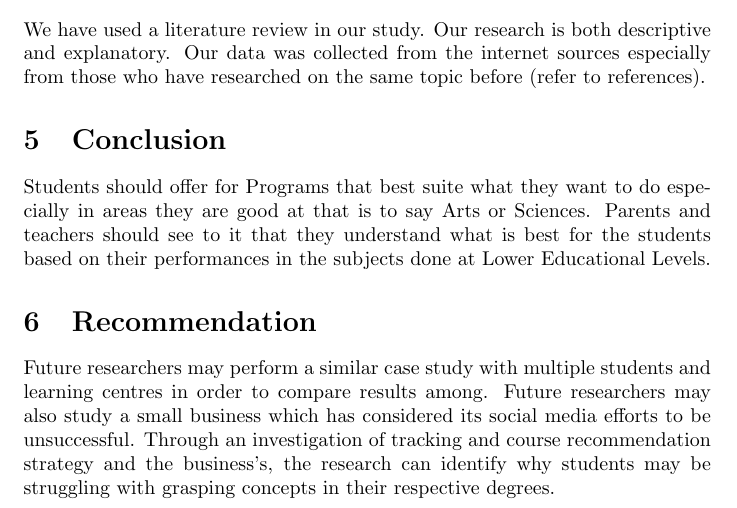
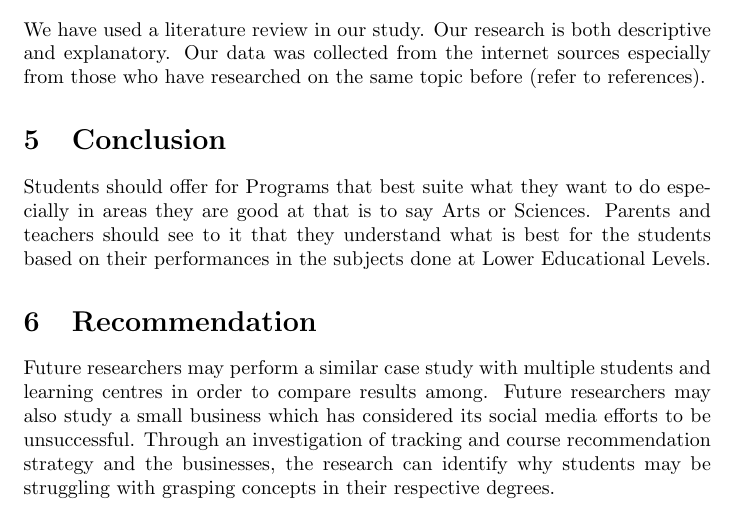
Before and after one commit to Micheal11/Concept-Paper, a LaTeX document (Concept Paper.tex): part of page 2 of 3, cut so that both start at the same text. Compiled offline with pdfLaTeX.

Commit message:
Update Concept Paper.tex

```diff
--- a/Concept Paper.tex
+++ b/Concept Paper.tex
@@ -30,7 +30,7 @@ Students should offer for Programs that best suite what they want to do especial
 
 \section{Recommendation}
 Future researchers may perform a similar case study with multiple students and learning centres in order to compare results among. Future researchers may also study a small business which has considered its
-social media efforts to be unsuccessful. Through an investigation of tracking and course recommendation strategy and the business’s, the research can identify why students may be struggling with grasping concepts in their respective degrees.
+social media efforts to be unsuccessful. Through an investigation of tracking and course recommendation strategy and the businesses, the research can identify why students may be struggling with grasping concepts in their respective degrees.
 
 \title{Bibliography}
 \author{}
```
